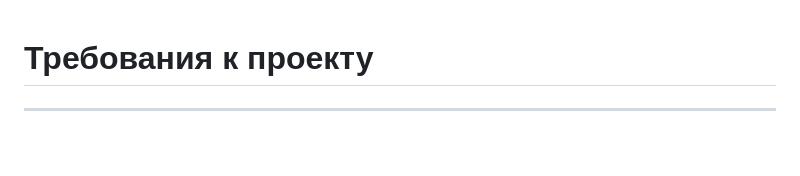
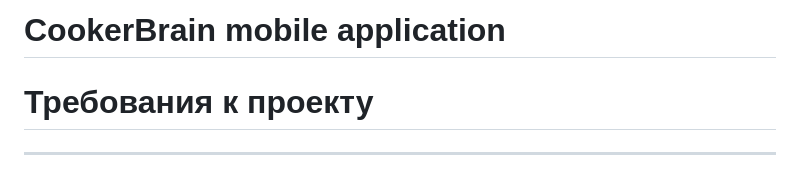
Before and after one commit to lizakat/cookerbrain, a Markdown page: README.md, the part around the change. Rendered like a GitHub page; blank space fills up the shorter version.

```diff
--- a/README.md
+++ b/README.md
@@ -1,3 +1,5 @@
+# CookerBrain mobile application
+
 # Требования к проекту
 ---
 # Содержание
```
